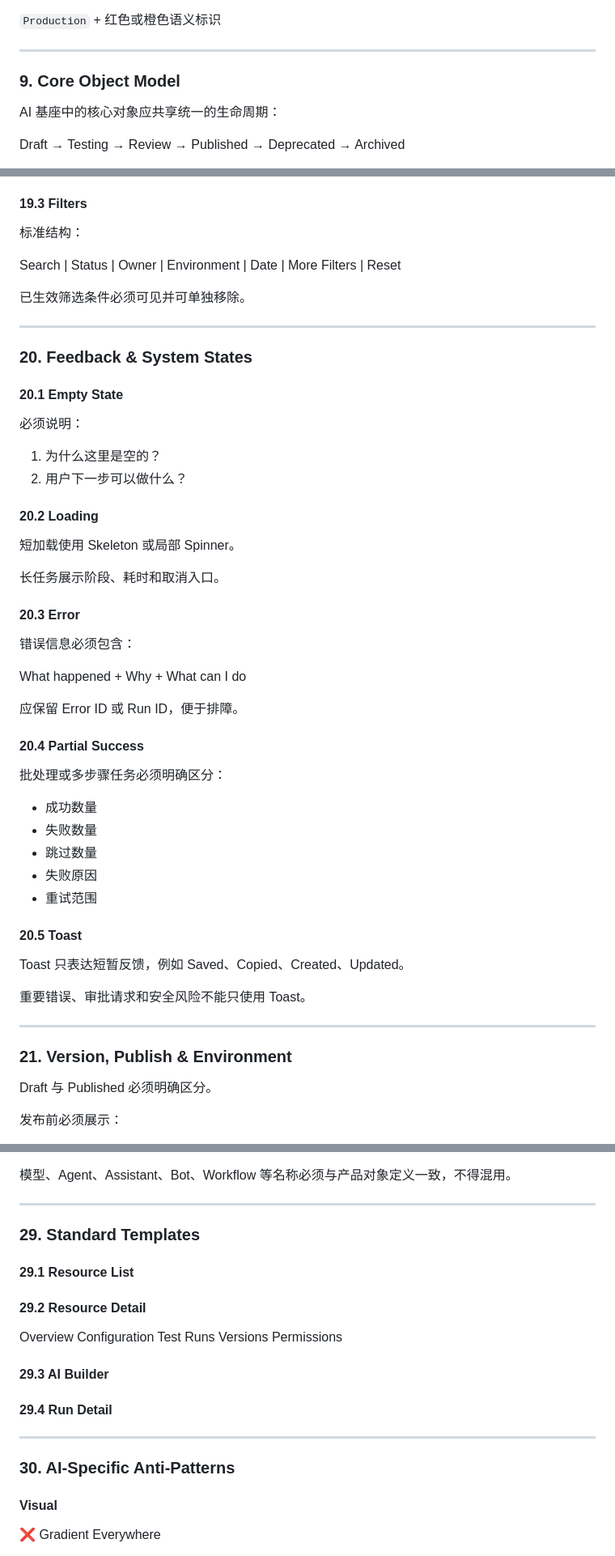
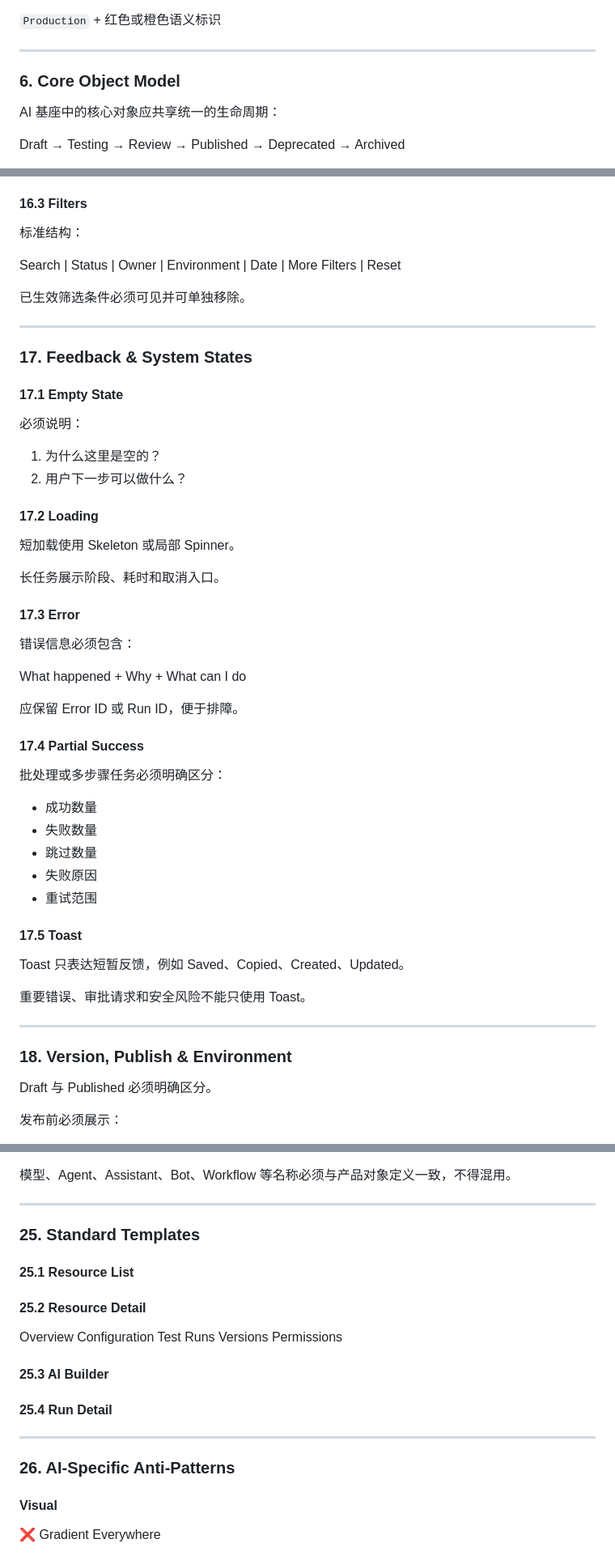
Before and after one commit to leenlbma/ai-foundation-design-system, a Markdown page: DESIGN.md, 3 parts joined by grey strips. Shown at 81% size. GitHub-like rendering.

```diff
--- a/DESIGN.md
+++ b/DESIGN.md
@@ -690,7 +691,7 @@ AI 基座必须持续展示关键上下文，避免用户在错误环境或错
 
 ---
 
-### 9. Core Object Model
+### 6. Core Object Model
 
 AI 基座中的核心对象应共享统一的生命周期：
 
@@ -1099,7 +1100,7 @@ Label 必须始终可见，不能只用 Placeholder 代替。
 - Bulk Action
 - Sticky Header
 
-#### 19.3 Filters
+#### 16.3 Filters
 
 标准结构：
 
@@ -1109,22 +1110,22 @@ Search | Status | Owner | Environment | Date | More Filters | Reset
 
 ---
 
-### 20. Feedback & System States
-
-#### 20.1 Empty State
+### 17. Feedback & System States
+
+#### 17.1 Empty State
 
 必须说明：
 
 1. 为什么这里是空的？
 2. 用户下一步可以做什么？
 
-#### 20.2 Loading
+#### 17.2 Loading
 
 短加载使用 Skeleton 或局部 Spinner。
 
 长任务展示阶段、耗时和取消入口。
 
-#### 20.3 Error
+#### 17.3 Error
 
 错误信息必须包含：
 
@@ -1136,7 +1137,7 @@ What can I do
 
 应保留 Error ID 或 Run ID，便于排障。
 
-#### 20.4 Partial Success
+#### 17.4 Partial Success
 
 批处理或多步骤任务必须明确区分：
 
@@ -1146,7 +1147,7 @@ What can I do
 - 失败原因
 - 重试范围
 
-#### 20.5 Toast
+#### 17.5 Toast
 
 Toast 只表达短暂反馈，例如 Saved、Copied、Created、Updated。
 
@@ -1154,7 +1155,7 @@ Toast 只表达短暂反馈，例如 Saved、Copied、Created、Updated。
 
 ---
 
-### 21. Version, Publish & Environment
+### 18. Version, Publish & Environment
 
 Draft 与 Published 必须明确区分。
 
@@ -1344,9 +1345,9 @@ AI 基座的复杂构建与调试能力不强制在移动端保持完整功能
 
 ---
 
-### 29. Standard Templates
-
-#### 29.1 Resource List
+### 25. Standard Templates
+
+#### 25.1 Resource List
 
 <Page>
   <PageHeader />
@@ -1358,7 +1359,7 @@ AI 基座的复杂构建与调试能力不强制在移动端保持完整功能
   <ResourceTable />
 </Page>
 
-#### 29.2 Resource Detail
+#### 25.2 Resource Detail
 
 <PageHeader />
 <StatusAndVersion />
@@ -1373,7 +1374,7 @@ AI 基座的复杂构建与调试能力不强制在移动端保持完整功能
 </Tabs>
 <Content />
 
-#### 29.3 AI Builder
+#### 25.3 AI Builder
 
 <Builder>
   <ResourcePanel />
@@ -1382,7 +1383,7 @@ AI 基座的复杂构建与调试能力不强制在移动端保持完整功能
   <TestAndRunPanel />
 </Builder>
 
-#### 29.4 Run Detail
+#### 25.4 Run Detail
 
 <RunHeader />
 <MetricSummary />
@@ -1393,7 +1394,7 @@ AI 基座的复杂构建与调试能力不强制在移动端保持完整功能
 
 ---
 
-### 30. AI-Specific Anti-Patterns
+### 26. AI-Specific Anti-Patterns
 
 #### Visual
 
```
Also changed, not shown: other parts of DESIGN.md (+25 -24 lines).
